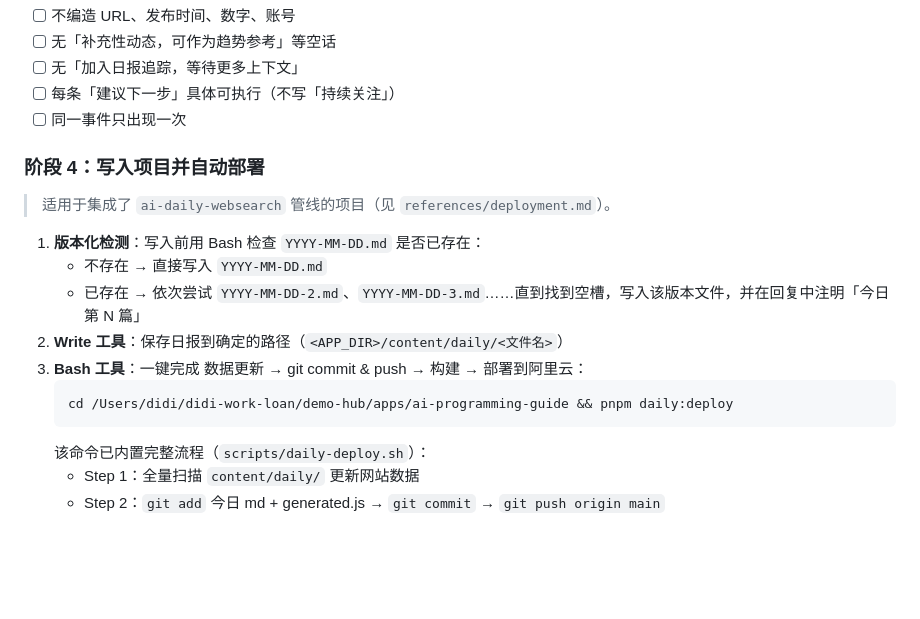
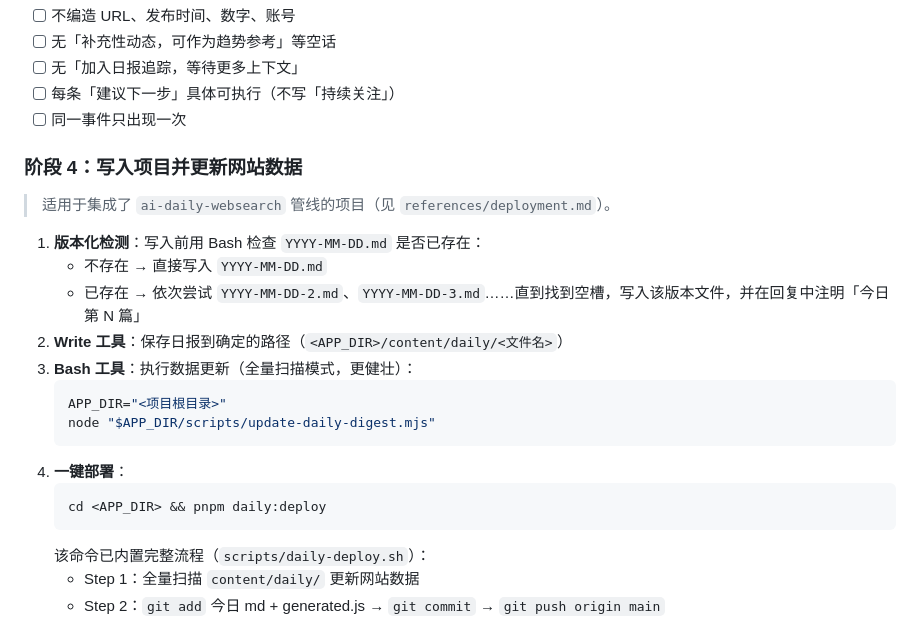
Before and after one commit to chengkj99/kj-skills, a Markdown page: skills/ai-daily-websearch/SKILL.md, the part around the change. Rendered like a GitHub page; blank space fills up the shorter version.

````diff
--- a/skills/ai-daily-websearch/SKILL.md
+++ b/skills/ai-daily-websearch/SKILL.md
@@ -76,7 +76,7 @@ description: 每日 AI 前沿日报（WebSearch 采集 + 结构化定稿 + 网
 - [ ] 每条「建议下一步」具体可执行（不写「持续关注」）
 - [ ] 同一事件只出现一次
 
-### 阶段 4：写入项目并自动部署
+### 阶段 4：写入项目并更新网站数据
 
 > 适用于集成了 `ai-daily-websearch` 管线的项目（见 `references/deployment.md`）。
 
@@ -84,9 +84,14 @@ description: 每日 AI 前沿日报（WebSearch 采集 + 结构化定稿 + 网
    - 不存在 → 直接写入 `YYYY-MM-DD.md`
    - 已存在 → 依次尝试 `YYYY-MM-DD-2.md`、`YYYY-MM-DD-3.md`……直到找到空槽，写入该版本文件，并在回复中注明「今日第 N 篇」
 2. **Write 工具**：保存日报到确定的路径（`<APP_DIR>/content/daily/<文件名>`）
-3. **Bash 工具**：一键完成 数据更新 → git commit & push → 构建 → 部署到阿里云：
+3. **Bash 工具**：执行数据更新（全量扫描模式，更健壮）：
    ```bash
-   cd /Users/didi/didi-work-loan/demo-hub/apps/ai-programming-guide && pnpm daily:deploy
+   APP_DIR="<项目根目录>"
+   node "$APP_DIR/scripts/update-daily-digest.mjs"
+   ```
+4. **一键部署**：
+   ```bash
+   cd <APP_DIR> && pnpm daily:deploy
    ```
    该命令已内置完整流程（`scripts/daily-deploy.sh`）：
    - Step 1：全量扫描 `content/daily/` 更新网站数据
````
